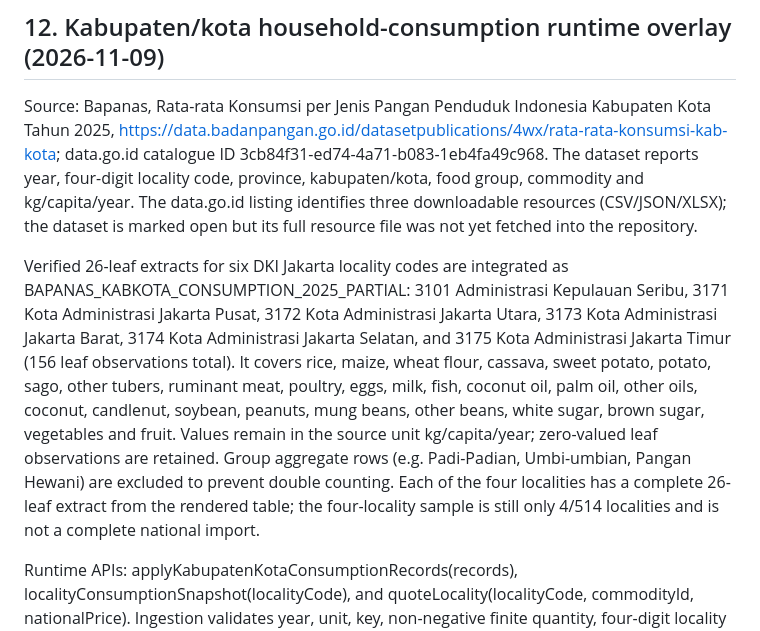
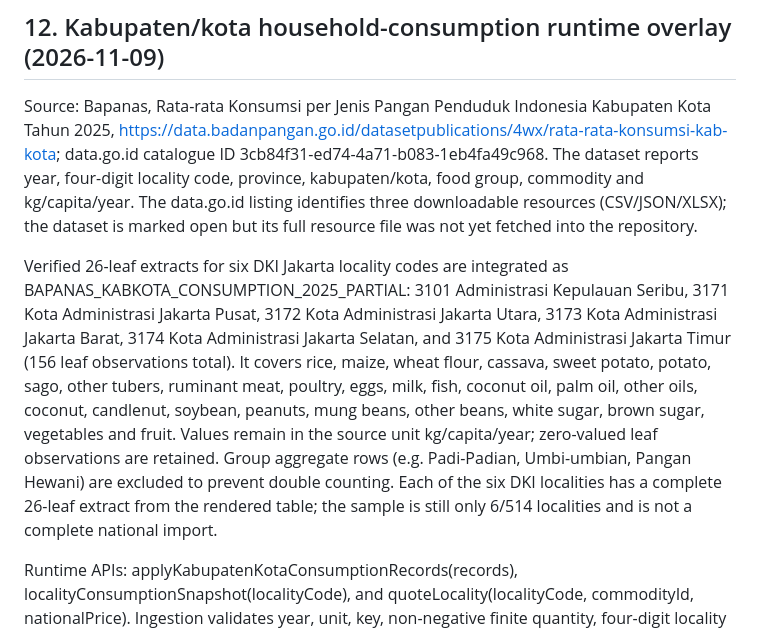
Before and after one commit to Agrotycoon-Micro-Economic-simulator/Agrotycoon-Micro-Economic-Simulator, a Markdown page: docs/NATIONAL_COUNTRY_AND_REGIONAL_MARKET_MODEL.md, the part around the change. GitHub-like rendering.

Commit message:
docs: update DKI consumption coverage to six localities

```diff
--- a/docs/NATIONAL_COUNTRY_AND_REGIONAL_MARKET_MODEL.md
+++ b/docs/NATIONAL_COUNTRY_AND_REGIONAL_MARKET_MODEL.md
@@ -247,7 +247,7 @@ Pending: retrieve and import the complete 38-province file (all source leaf reco
 
 Source: Bapanas, Rata-rata Konsumsi per Jenis Pangan Penduduk Indonesia Kabupaten Kota Tahun 2025, https://data.badanpangan.go.id/datasetpublications/4wx/rata-rata-konsumsi-kab-kota; data.go.id catalogue ID 3cb84f31-ed74-4a71-b083-1eb4fa49c968. The dataset reports year, four-digit locality code, province, kabupaten/kota, food group, commodity and kg/capita/year. The data.go.id listing identifies three downloadable resources (CSV/JSON/XLSX); the dataset is marked open but its full resource file was not yet fetched into the repository.
 
-Verified 26-leaf extracts for six DKI Jakarta locality codes are integrated as BAPANAS_KABKOTA_CONSUMPTION_2025_PARTIAL: 3101 Administrasi Kepulauan Seribu, 3171 Kota Administrasi Jakarta Pusat, 3172 Kota Administrasi Jakarta Utara, 3173 Kota Administrasi Jakarta Barat, 3174 Kota Administrasi Jakarta Selatan, and 3175 Kota Administrasi Jakarta Timur (156 leaf observations total). It covers rice, maize, wheat flour, cassava, sweet potato, potato, sago, other tubers, ruminant meat, poultry, eggs, milk, fish, coconut oil, palm oil, other oils, coconut, candlenut, soybean, peanuts, mung beans, other beans, white sugar, brown sugar, vegetables and fruit. Values remain in the source unit kg/capita/year; zero-valued leaf observations are retained. Group aggregate rows (e.g. Padi-Padian, Umbi-umbian, Pangan Hewani) are excluded to prevent double counting. Each of the four localities has a complete 26-leaf extract from the rendered table; the four-locality sample is still only 4/514 localities and is not a complete national import.
+Verified 26-leaf extracts for six DKI Jakarta locality codes are integrated as BAPANAS_KABKOTA_CONSUMPTION_2025_PARTIAL: 3101 Administrasi Kepulauan Seribu, 3171 Kota Administrasi Jakarta Pusat, 3172 Kota Administrasi Jakarta Utara, 3173 Kota Administrasi Jakarta Barat, 3174 Kota Administrasi Jakarta Selatan, and 3175 Kota Administrasi Jakarta Timur (156 leaf observations total). It covers rice, maize, wheat flour, cassava, sweet potato, potato, sago, other tubers, ruminant meat, poultry, eggs, milk, fish, coconut oil, palm oil, other oils, coconut, candlenut, soybean, peanuts, mung beans, other beans, white sugar, brown sugar, vegetables and fruit. Values remain in the source unit kg/capita/year; zero-valued leaf observations are retained. Group aggregate rows (e.g. Padi-Padian, Umbi-umbian, Pangan Hewani) are excluded to prevent double counting. Each of the six DKI localities has a complete 26-leaf extract from the rendered table; the sample is still only 6/514 localities and is not a complete national import.
 
 Runtime APIs: applyKabupatenKotaConsumptionRecords(records), localityConsumptionSnapshot(localityCode), and quoteLocality(localityCode, commodityId, nationalPrice). Ingestion validates year, unit, key, non-negative finite quantity, four-digit locality code, province-code prefix and duplicate locality/commodity keys. The local quote applies a bounded experimental demand-pressure adjustment on top of the province price index. This is a local quote overlay, not yet a local order book or transaction-clearing market.
 
```
